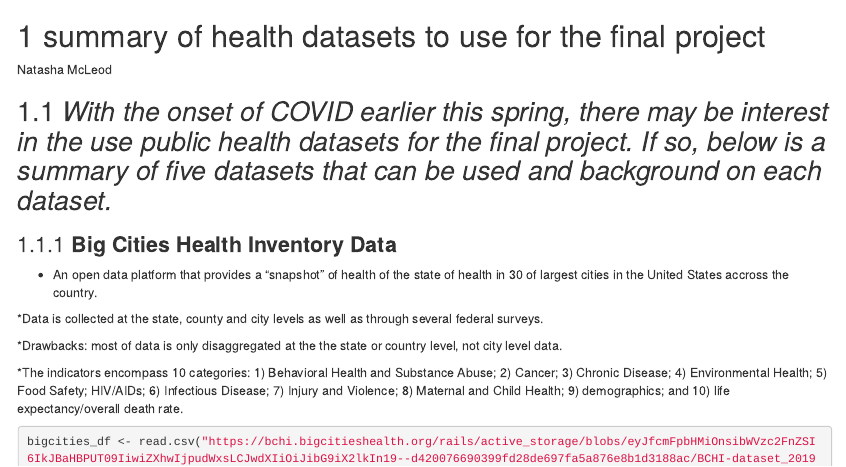
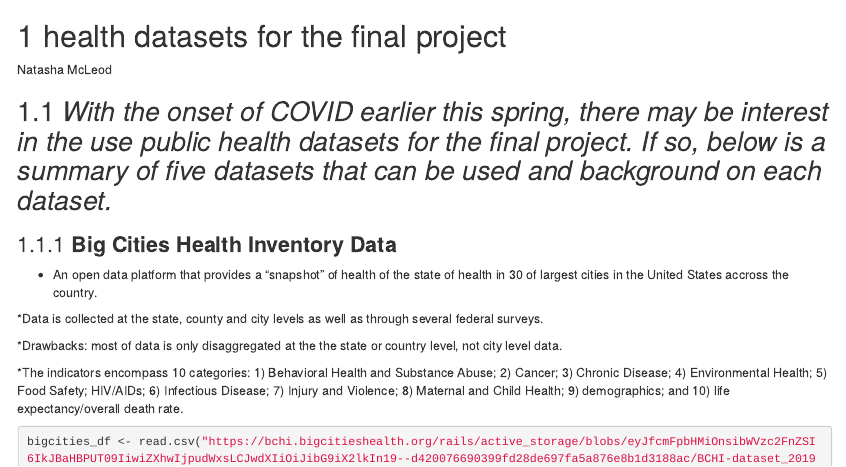
Before and after one commit to jtr13/cc20, an R Markdown document (health_datasets_for_the_final_project.Rmd): the page in a window 1100 px wide, from its top. Rendered offline with R 4.5, knitr and Pandoc, with nearby package versions; drawn as R Markdown's standard HTML page in place of the format the file asks for; some code elsewhere in the file could not run offline.

Commit message:
Update and rename Datasets_for_Final_Project.Rmd to health_datasets_for_the_final_project.Rmd
changed branch name and file name.  All lowercase.

```diff
--- a/Datasets_for_Final_Project.Rmd
+++ b/health_datasets_for_the_final_project.Rmd
@@ -1,4 +1,4 @@
-# summary of health datasets to use for the final project
+# health datasets for the final project
 
 Natasha McLeod
 
```
